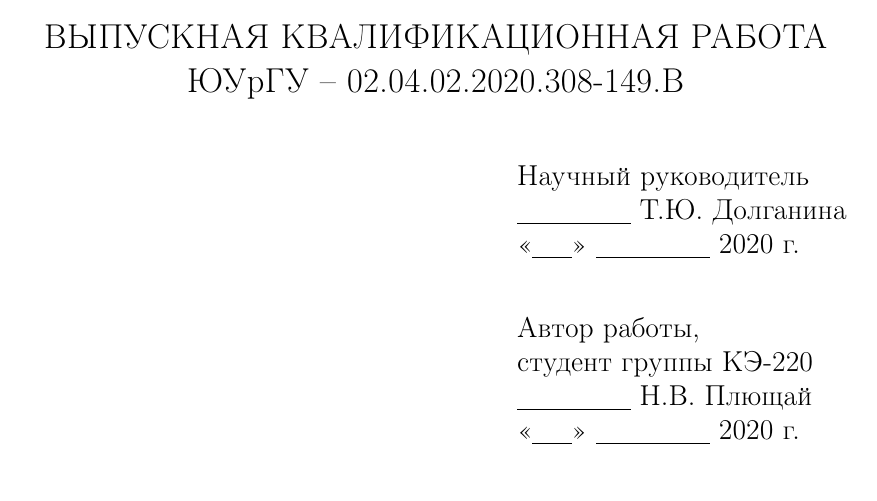
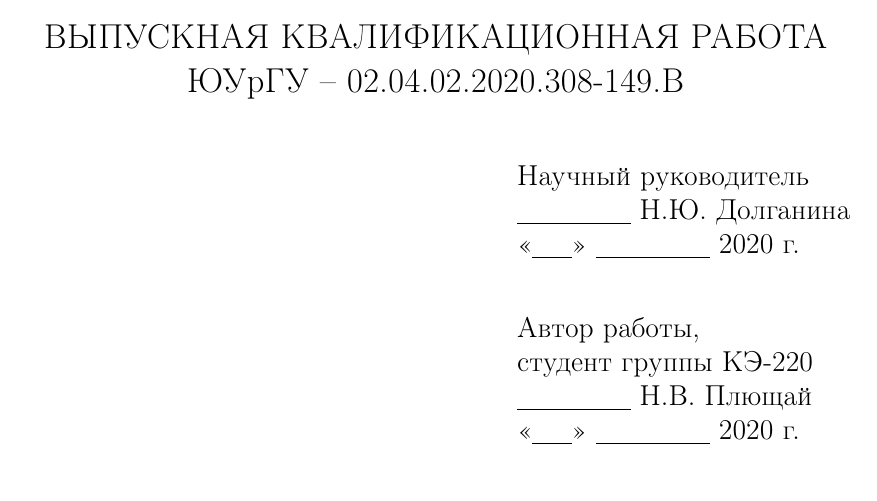
Before and after one commit to plushchaynikolay/susudiploma, a LaTeX document (all.tex, which reads src/title.tex): part of page 1 of 2, cut so that both start at the same text. Compiled offline with pdfLaTeX.

Commit message:
fix name

```diff
--- a/src/title.tex
+++ b/src/title.tex
@@ -44,7 +44,7 @@
     \hfill
     \begin{minipage}{0.4\textwidth}
         Научный руководитель\\
-        \underline{\hspace{2cm}} Т.Ю. Долганина\\
+        \underline{\hspace{2cm}} Н.Ю. Долганина\\
         «\underline{\hspace{0.7cm}}» \underline{\hspace{2cm}} 2020 г.
     \end{minipage}
     \bigskip
```
